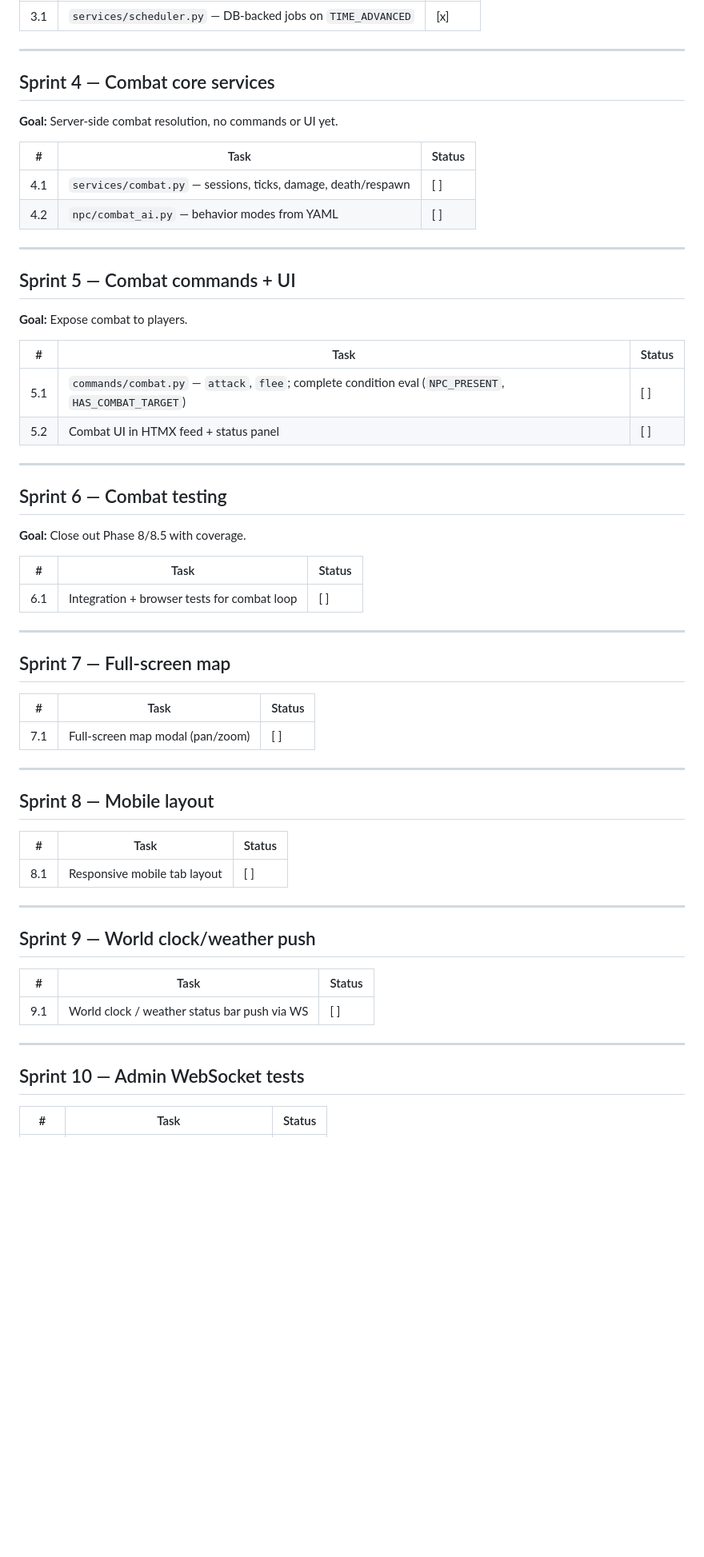
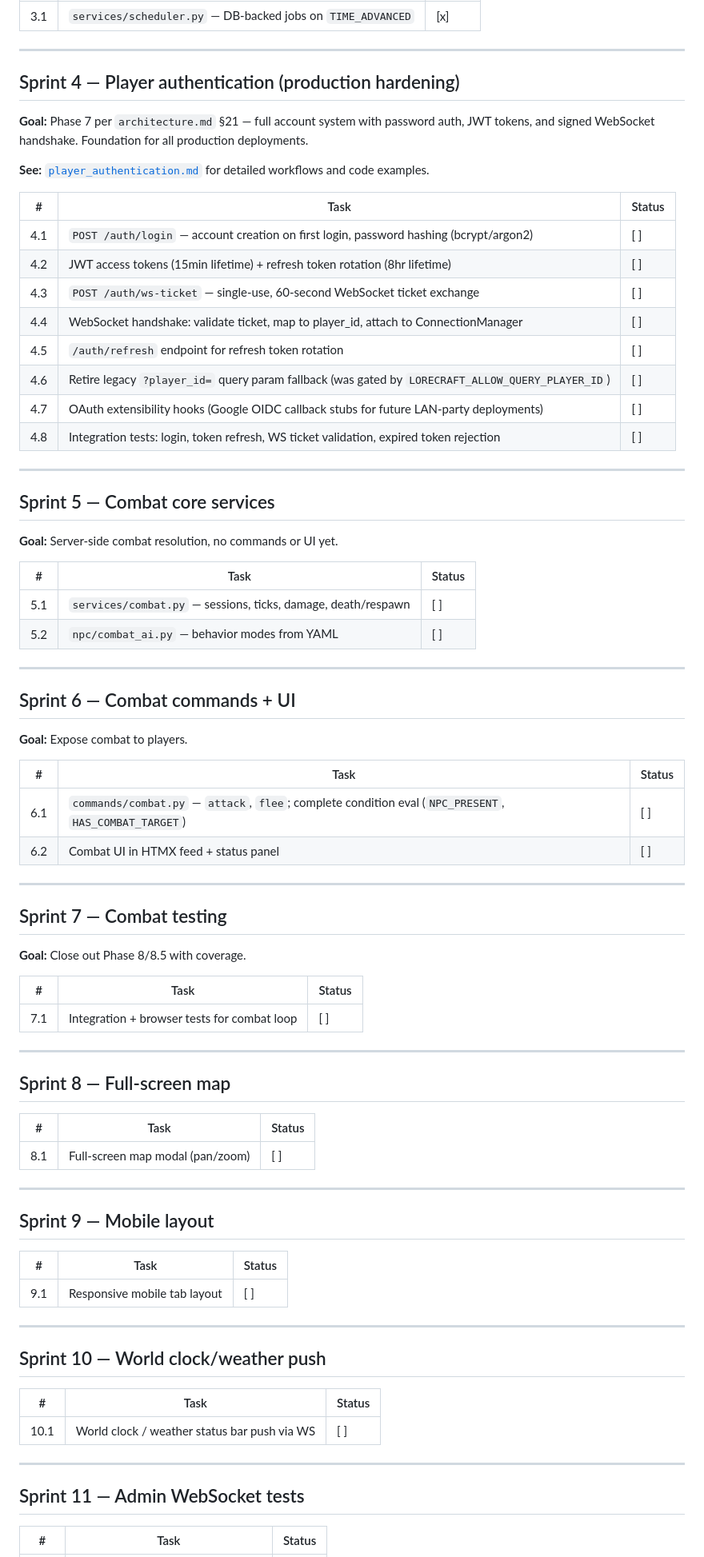
Before and after one commit to pmorgantech/lorecraft, a Markdown page: docs/roadmap.md, the part around one of its changes. Shown at 80% size. GitHub-like rendering; blank space fills up the shorter version.

```diff
--- a/docs/roadmap.md
+++ b/docs/roadmap.md
@@ -56,63 +56,82 @@ Sprints 1–3 closed out HTMX parity, command-depth gaps, and the scheduler foun
 
 ---
 
-## Sprint 4 — Combat core services
+## Sprint 4 — Player authentication (production hardening)
+
+**Goal:** Phase 7 per `architecture.md` §21 — full account system with password auth, JWT tokens, and signed WebSocket handshake. Foundation for all production deployments.
+
+**See:** [`player_authentication.md`](player_authentication.md) for detailed workflows and code examples.
+
+| # | Task | Status |
+|---|------|--------|
+| 4.1 | `POST /auth/login` — account creation on first login, password hashing (bcrypt/argon2) | [ ] |
+| 4.2 | JWT access tokens (15min lifetime) + refresh token rotation (8hr lifetime) | [ ] |
+| 4.3 | `POST /auth/ws-ticket` — single-use, 60-second WebSocket ticket exchange | [ ] |
+| 4.4 | WebSocket handshake: validate ticket, map to player_id, attach to ConnectionManager | [ ] |
+| 4.5 | `/auth/refresh` endpoint for refresh token rotation | [ ] |
+| 4.6 | Retire legacy `?player_id=` query param fallback (was gated by `LORECRAFT_ALLOW_QUERY_PLAYER_ID`) | [ ] |
+| 4.7 | OAuth extensibility hooks (Google OIDC callback stubs for future LAN-party deployments) | [ ] |
+| 4.8 | Integration tests: login, token refresh, WS ticket validation, expired token rejection | [ ] |
+
+---
+
+## Sprint 5 — Combat core services
 
 **Goal:** Server-side combat resolution, no commands or UI yet.
 
 | # | Task | Status |
 |---|------|--------|
-| 4.1 | `services/combat.py` — sessions, ticks, damage, death/respawn | [ ] |
-| 4.2 | `npc/combat_ai.py` — behavior modes from YAML | [ ] |
+| 5.1 | `services/combat.py` — sessions, ticks, damage, death/respawn | [ ] |
+| 5.2 | `npc/combat_ai.py` — behavior modes from YAML | [ ] |
 
 ---
 
-## Sprint 5 — Combat commands + UI
+## Sprint 6 — Combat commands + UI
 
 **Goal:** Expose combat to players.
 
 | # | Task | Status |
 |---|------|--------|
-| 5.1 | `commands/combat.py` — `attack`, `flee`; complete condition eval (`NPC_PRESENT`, `HAS_COMBAT_TARGET`) | [ ] |
-| 5.2 | Combat UI in HTMX feed + status panel | [ ] |
+| 6.1 | `commands/combat.py` — `attack`, `flee`; complete condition eval (`NPC_PRESENT`, `HAS_COMBAT_TARGET`) | [ ] |
+| 6.2 | Combat UI in HTMX feed + status panel | [ ] |
 
 ---
 
-## Sprint 6 — Combat testing
+## Sprint 7 — Combat testing
 
 **Goal:** Close out Phase 8/8.5 with coverage.
 
 | # | Task | Status |
 |---|------|--------|
-| 6.1 | Integration + browser tests for combat loop | [ ] |
+| 7.1 | Integration + browser tests for combat loop | [ ] |
 
 ---
 
-## Sprint 7 — Full-screen map
+## Sprint 8 — Full-screen map
 
 | # | Task | Status |
 |---|------|--------|
-| 7.1 | Full-screen map modal (pan/zoom) | [ ] |
+| 8.1 | Full-screen map modal (pan/zoom) | [ ] |
 
 ---
 
-## Sprint 8 — Mobile layout
+## Sprint 9 — Mobile layout
 
 | # | Task | Status |
 |---|------|--------|
-| 8.1 | Responsive mobile tab layout | [ ] |
+| 9.1 | Responsive mobile tab layout | [ ] |
 
 ---
 
-## Sprint 9 — World clock/weather push
+## Sprint 10 — World clock/weather push
 
 | # | Task | Status |
 |---|------|--------|
-| 9.1 | World clock / weather status bar push via WS | [ ] |
+| 10.1 | World clock / weather status bar push via WS | [ ] |
 
 ---
 
-## Sprint 10 — Admin WebSocket tests
+## Sprint 11 — Admin WebSocket tests
 
 | # | Task | Status |
 |---|------|--------|
```
Also changed, not shown: other parts of docs/roadmap.md (+17 -17 lines).
